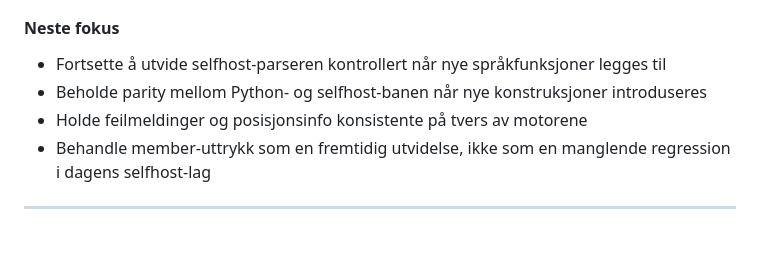
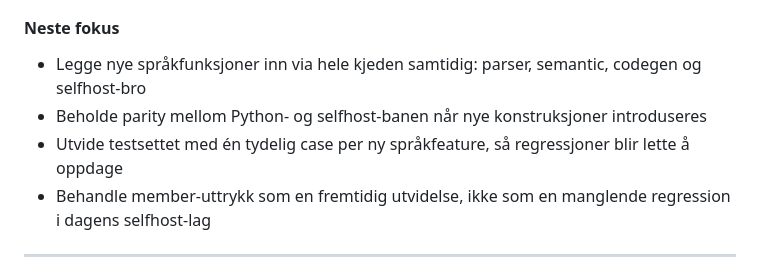
Before and after one commit to rfwwp8k542-maker/Norscode-language, a Markdown page: README.md, the part around the change. Rendered like a GitHub page; blank space fills up the shorter version.

Commit message:
Norscode: clarify next focus

```diff
--- a/README.md
+++ b/README.md
@@ -551,9 +551,9 @@ Vi har startet en tidlig selv-hosting bane i `selfhost/`:
 
 #### Neste fokus
 
-- Fortsette å utvide selfhost-parseren kontrollert når nye språkfunksjoner legges til
+- Legge nye språkfunksjoner inn via hele kjeden samtidig: parser, semantic, codegen og selfhost-bro
 - Beholde parity mellom Python- og selfhost-banen når nye konstruksjoner introduseres
-- Holde feilmeldinger og posisjonsinfo konsistente på tvers av motorene
+- Utvide testsettet med én tydelig case per ny språkfeature, så regressjoner blir lette å oppdage
 - Behandle member-uttrykk som en fremtidig utvidelse, ikke som en manglende regression i dagens selfhost-lag
 
 ---
```
